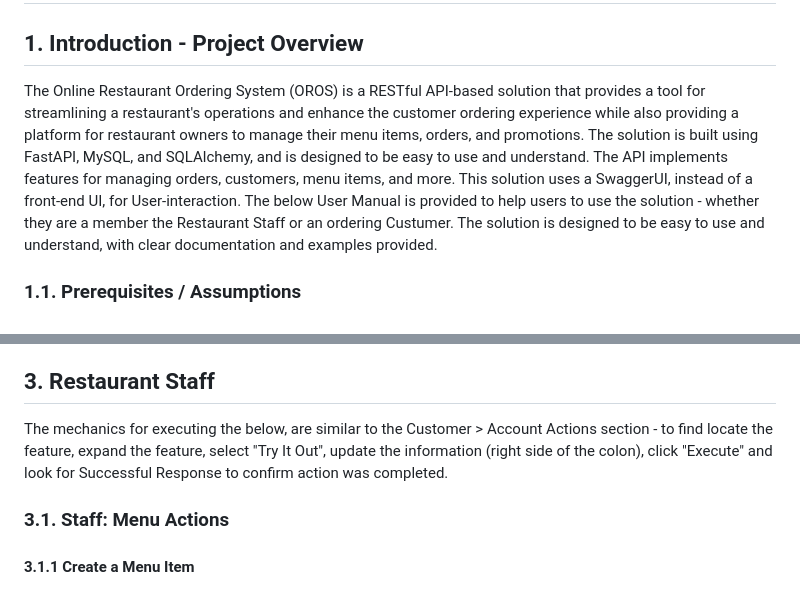
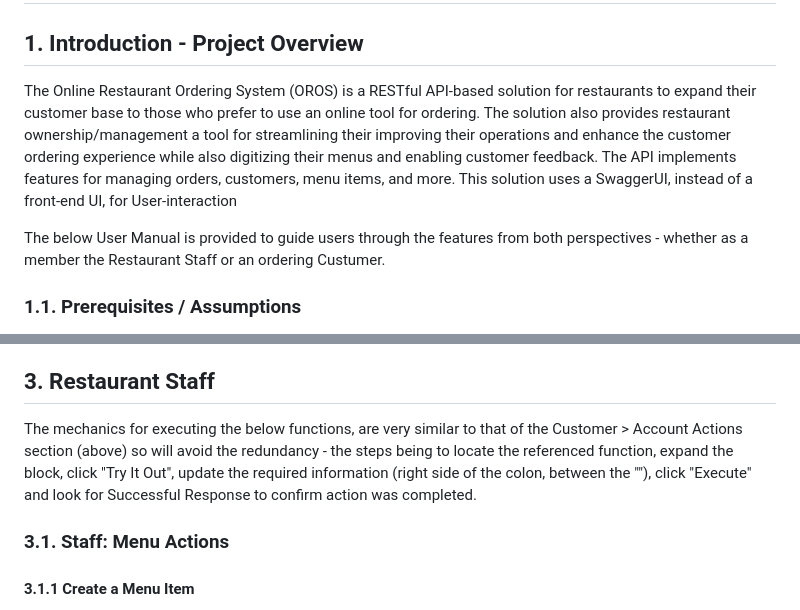
Before and after one commit to mogonc34/ITSC3155051Group7Project, a Markdown page: api/User_Manual.md, 2 parts joined by grey strips. GitHub-like rendering.

Commit message:
doc: updating User Manual

```diff
--- a/api/User_Manual.md
+++ b/api/User_Manual.md
@@ -2,13 +2,14 @@
 
 ## 1. Introduction - Project Overview
 
-The Online Restaurant Ordering System (OROS) is a RESTful API-based solution that provides a tool for streamlining a restaurant's
-operations and enhance the customer ordering experience while also providing a platform for restaurant owners to manage their
-menu items, orders, and promotions. The solution is built using FastAPI, MySQL, and SQLAlchemy, and is designed to be easy to use
-and understand. The API implements features for managing orders, customers, menu items, and more. This solution uses a SwaggerUI,
-instead of a front-end UI, for User-interaction. The below User Manual is provided to help users to use the solution - whether
-they are a member the Restaurant Staff or an ordering Custumer. The solution is designed to be easy to use and understand, with
-clear documentation and examples provided.
+The Online Restaurant Ordering System (OROS) is a RESTful API-based solution for restaurants to expand their customer base to those
+who prefer to use an online tool for ordering.  The solution also provides restaurant ownership/management a tool for streamlining
+their improving their operations and enhance the customer ordering experience while also digitizing their menus and enabling
+customer feedback. The API implements features for managing orders, customers, menu items, and more. This solution uses a SwaggerUI,
+instead of a front-end UI, for User-interaction
+
+The below User Manual is provided to guide users through the features from both perspectives - whether as a member the Restaurant
+Staff or an ordering Custumer.
 
 ### 1.1. Prerequisites / Assumptions
 We have made some assumptions, presuming that the SwaggerUI is running for you already.  As such, you should see a long list of
@@ -82,8 +83,9 @@ To update a rating review, go to the Rating Reviews section > "PUT /rating-revie
 need the Review ID (from the previous Rating); then can enter your Review Text and (integer) Score.
 
 ## 3. Restaurant Staff
-The mechanics for executing the below, are similar to the Customer > Account Actions section - to find locate the feature, expand the feature,
-select "Try It Out", update the information (right side of the colon), click "Execute" and look for Successful Response to confirm action was completed.
+The mechanics for executing the below functions, are very similar to that of the Customer > Account Actions section (above) so will
+avoid the redundancy - the steps being to locate the referenced function, expand the block, click "Try It Out", update the required
+information (right side of the colon, between the ""), click "Execute" and look for Successful Response to confirm action was completed.
 ### 3.1. Staff: Menu Actions
 #### 3.1.1 Create a Menu Item
 To create a menu item, locate Menu Items > "POST /menu-items/ Create Menu Item".  To create a Manu Item, you will need to know it's Name,
```
